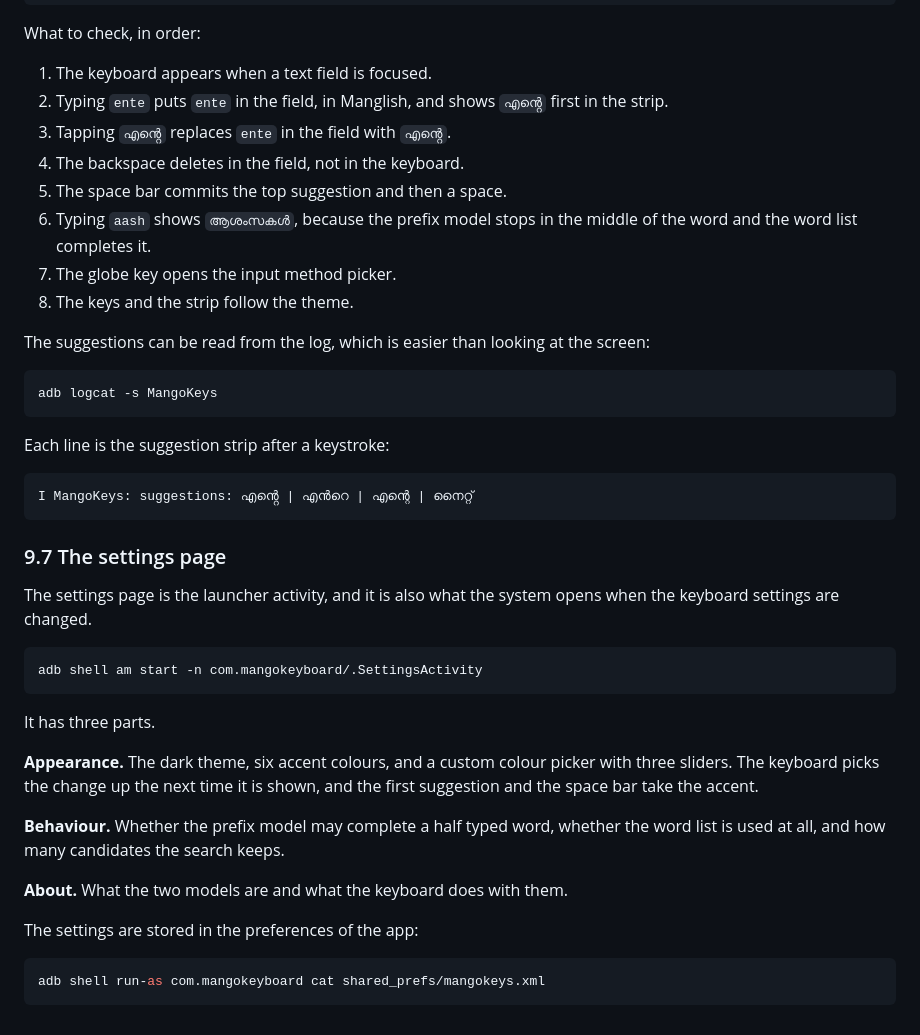
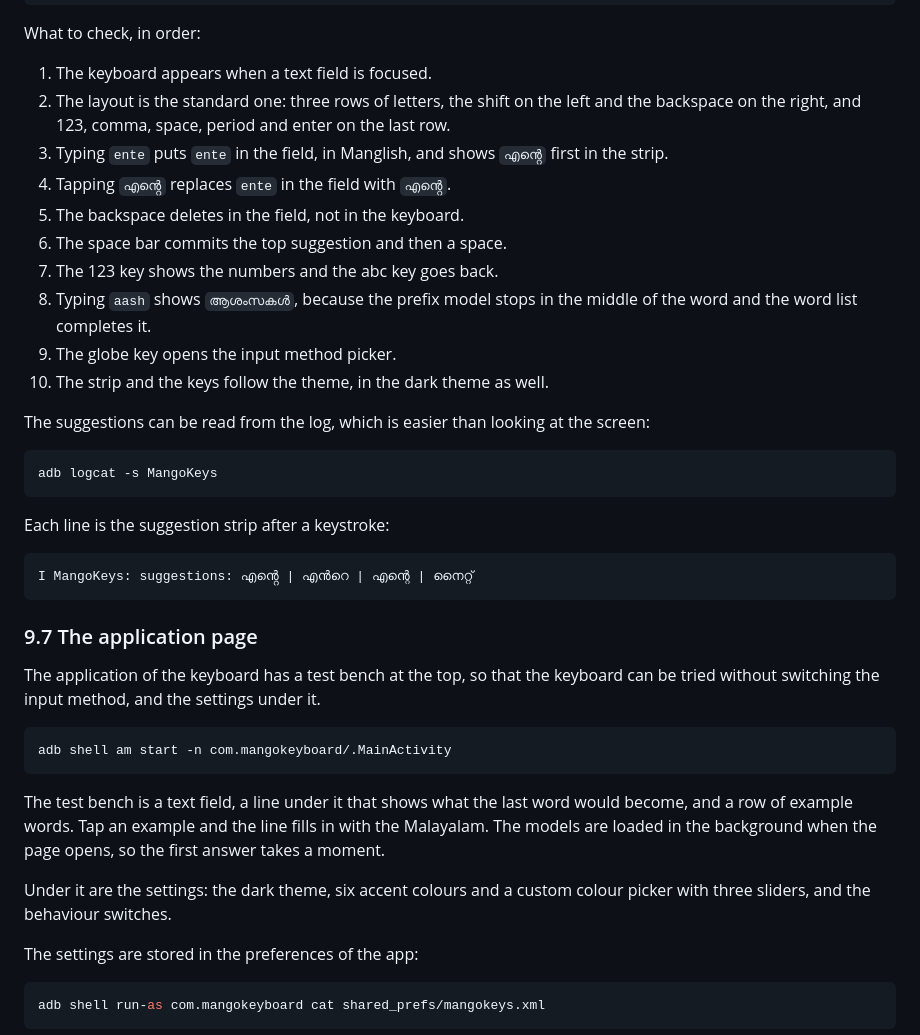
Before and after one commit to WanderingHumanid/mangokeys, a Markdown page: TESTING.md, the part around the change. Rendered like a GitHub page.

Commit message:
Document the new layout and the test bench

````diff
--- a/TESTING.md
+++ b/TESTING.md
@@ -351,15 +351,19 @@ adb shell am start -a android.intent.action.VIEW -d "https://example.com"
 What to check, in order:
 
 1. The keyboard appears when a text field is focused.
-2. Typing `ente` puts `ente` in the field, in Manglish, and shows `എൻ്റെ`
+2. The layout is the standard one: three rows of letters, the shift on the
+   left and the backspace on the right, and 123, comma, space, period and
+   enter on the last row.
+3. Typing `ente` puts `ente` in the field, in Manglish, and shows `എൻ്റെ`
    first in the strip.
-3. Tapping `എൻ്റെ` replaces `ente` in the field with `എൻ്റെ`.
-4. The backspace deletes in the field, not in the keyboard.
-5. The space bar commits the top suggestion and then a space.
-6. Typing `aash` shows `ആശംസകൾ`, because the prefix model stops in the
+4. Tapping `എൻ്റെ` replaces `ente` in the field with `എൻ്റെ`.
+5. The backspace deletes in the field, not in the keyboard.
+6. The space bar commits the top suggestion and then a space.
+7. The 123 key shows the numbers and the abc key goes back.
+8. Typing `aash` shows `ആശംസകൾ`, because the prefix model stops in the
    middle of the word and the word list completes it.
-7. The globe key opens the input method picker.
-8. The keys and the strip follow the theme.
+9. The globe key opens the input method picker.
+10. The strip and the keys follow the theme, in the dark theme as well.
 
 The suggestions can be read from the log, which is easier than looking at the
 screen:
@@ -374,26 +378,23 @@ Each line is the suggestion strip after a keystroke:
 I MangoKeys: suggestions: എൻ്റെ | എൻറെ | എന്റെ | നൈറ്റ്
 ```
 
-### 9.7 The settings page
+### 9.7 The application page
 
-The settings page is the launcher activity, and it is also what the system
-opens when the keyboard settings are changed.
+The application of the keyboard has a test bench at the top, so that the
+keyboard can be tried without switching the input method, and the settings
+under it.
 
 ```bash
-adb shell am start -n com.mangokeyboard/.SettingsActivity
+adb shell am start -n com.mangokeyboard/.MainActivity
 ```
 
-It has three parts.
+The test bench is a text field, a line under it that shows what the last word
+would become, and a row of example words. Tap an example and the line fills
+in with the Malayalam. The models are loaded in the background when the page
+opens, so the first answer takes a moment.
 
-**Appearance.** The dark theme, six accent colours, and a custom colour
-picker with three sliders. The keyboard picks the change up the next time it
-is shown, and the first suggestion and the space bar take the accent.
-
-**Behaviour.** Whether the prefix model may complete a half typed word,
-whether the word list is used at all, and how many candidates the search
-keeps.
-
-**About.** What the two models are and what the keyboard does with them.
+Under it are the settings: the dark theme, six accent colours and a custom
+colour picker with three sliders, and the behaviour switches.
 
 The settings are stored in the preferences of the app:
 
````
Also changed, not shown: REPORT.md (+7 -6 lines).
